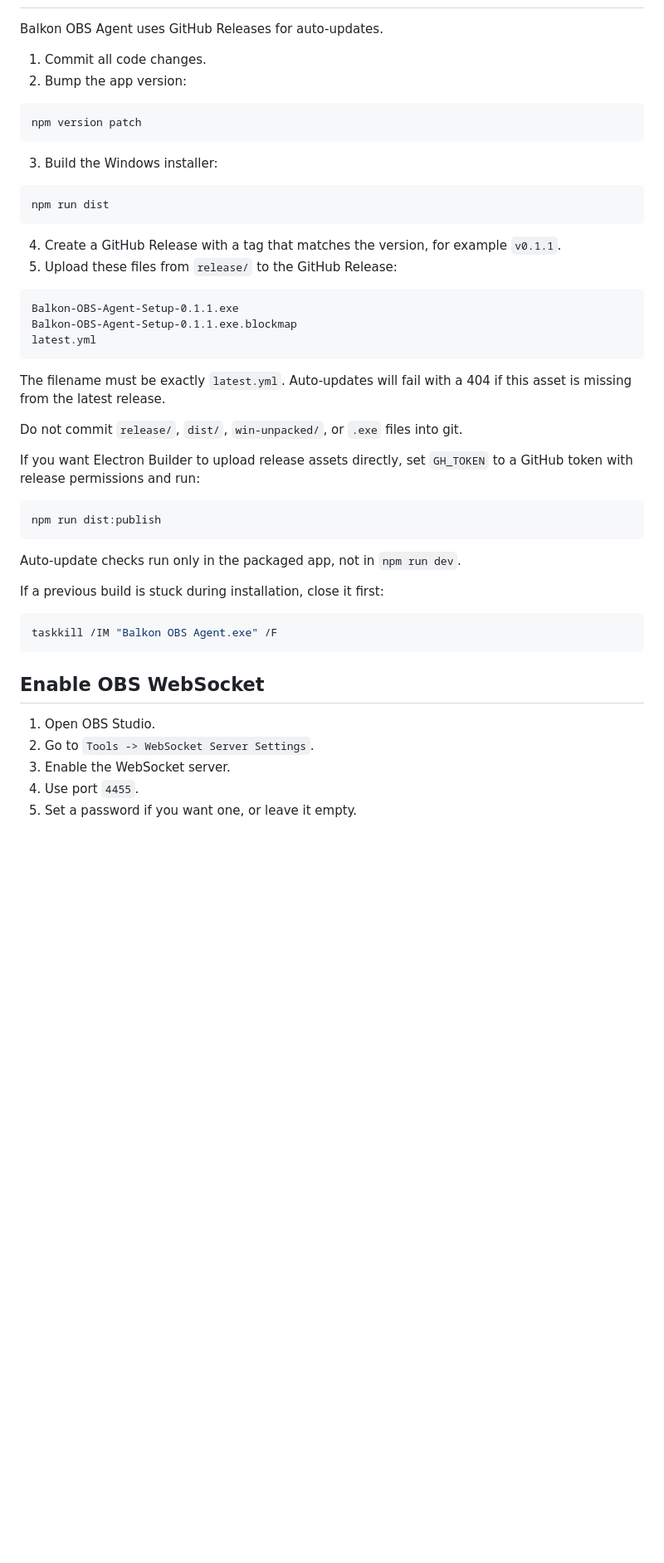
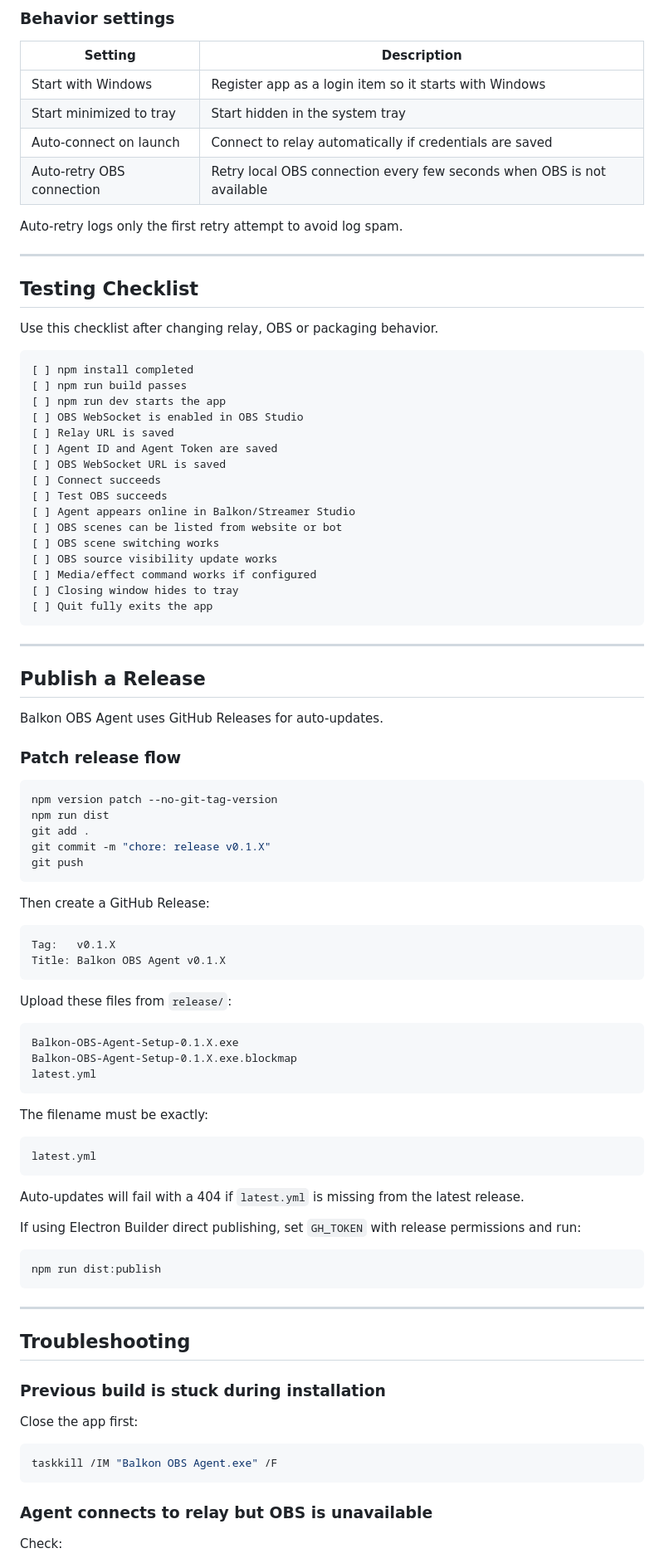
Before and after one commit to phenibut645/balkon-obs-agent, a Markdown page: README.md, the part around one of its changes. Shown at 83% size. Rendered like a GitHub page; blank space fills up the shorter version.

Commit message:
docs: update obs agent README with current workflow

````diff
--- a/README.md
+++ b/README.md
@@ -34,51 +265,97 @@ The packaged installer is written to `release/`.
+### Behavior settings
+
+| Setting | Description |
+|---|---|
+| Start with Windows | Register app as a login item so it starts with Windows |
+| Start minimized to tray | Start hidden in the system tray |
+| Auto-connect on launch | Connect to relay automatically if credentials are saved |
+| Auto-retry OBS connection | Retry local OBS connection every few seconds when OBS is not available |
+
+Auto-retry logs only the first retry attempt to avoid log spam.
+
+---
+
+## Testing Checklist
+
+Use this checklist after changing relay, OBS or packaging behavior.
+
+```text
+[ ] npm install completed
+[ ] npm run build passes
+[ ] npm run dev starts the app
+[ ] OBS WebSocket is enabled in OBS Studio
+[ ] Relay URL is saved
+[ ] Agent ID and Agent Token are saved
+[ ] OBS WebSocket URL is saved
+[ ] Connect succeeds
+[ ] Test OBS succeeds
+[ ] Agent appears online in Balkon/Streamer Studio
+[ ] OBS scenes can be listed from website or bot
+[ ] OBS scene switching works
+[ ] OBS source visibility update works
+[ ] Media/effect command works if configured
+[ ] Closing window hides to tray
+[ ] Quit fully exits the app
+```
+
+---
+
+## Publish a Release
 
 Balkon OBS Agent uses GitHub Releases for auto-updates.
 
-1. Commit all code changes.
-2. Bump the app version:
+### Patch release flow
 
 ```powershell
-npm version patch
+npm version patch --no-git-tag-version
+npm run dist
+git add .
+git commit -m "chore: release v0.1.X"
+git push
 ```
 
-3. Build the Windows installer:
+Then create a GitHub Release:
 
-```powershell
-npm run dist
+```text
+Tag:   v0.1.X
+Title: Balkon OBS Agent v0.1.X
 ```
 
-4. Create a GitHub Release with a tag that matches the version, for example `v0.1.1`.
-5. Upload these files from `release/` to the GitHub Release:
+Upload these files from `release/`:
 
 ```text
-Balkon-OBS-Agent-Setup-0.1.1.exe
-Balkon-OBS-Agent-Setup-0.1.1.exe.blockmap
+Balkon-OBS-Agent-Setup-0.1.X.exe
+Balkon-OBS-Agent-Setup-0.1.X.exe.blockmap
 latest.yml
 ```
 
-The filename must be exactly `latest.yml`. Auto-updates will fail with a 404 if this asset is missing from the latest release.
+The filename must be exactly:
 
-Do not commit `release/`, `dist/`, `win-unpacked/`, or `.exe` files into git.
+```text
+latest.yml
+```
 
-If you want Electron Builder to upload release assets directly, set `GH_TOKEN` to a GitHub token with release permissions and run:
+Auto-updates will fail with a 404 if `latest.yml` is missing from the latest release.
+
+If using Electron Builder direct publishing, set `GH_TOKEN` with release permissions and run:
 
 ```powershell
 npm run dist:publish
 ```
 
-Auto-update checks run only in the packaged app, not in `npm run dev`.
+---
 
-If a previous build is stuck during installation, close it first:
+## Troubleshooting
+
+### Previous build is stuck during installation
+
+Close the app first:
 
 ```powershell
 taskkill /IM "Balkon OBS Agent.exe" /F
 ```
 
-## Enable OBS WebSocket
+### Agent connects to relay but OBS is unavailable
 
-1. Open OBS Studio.
-2. Go to `Tools -> WebSocket Server Settings`.
-3. Enable the WebSocket server.
-4. Use port `4455`.
-5. Set a password if you want one, or leave it empty.
+Check:
 
````
Also changed, not shown: other parts of README.md (+281 -92 lines).
